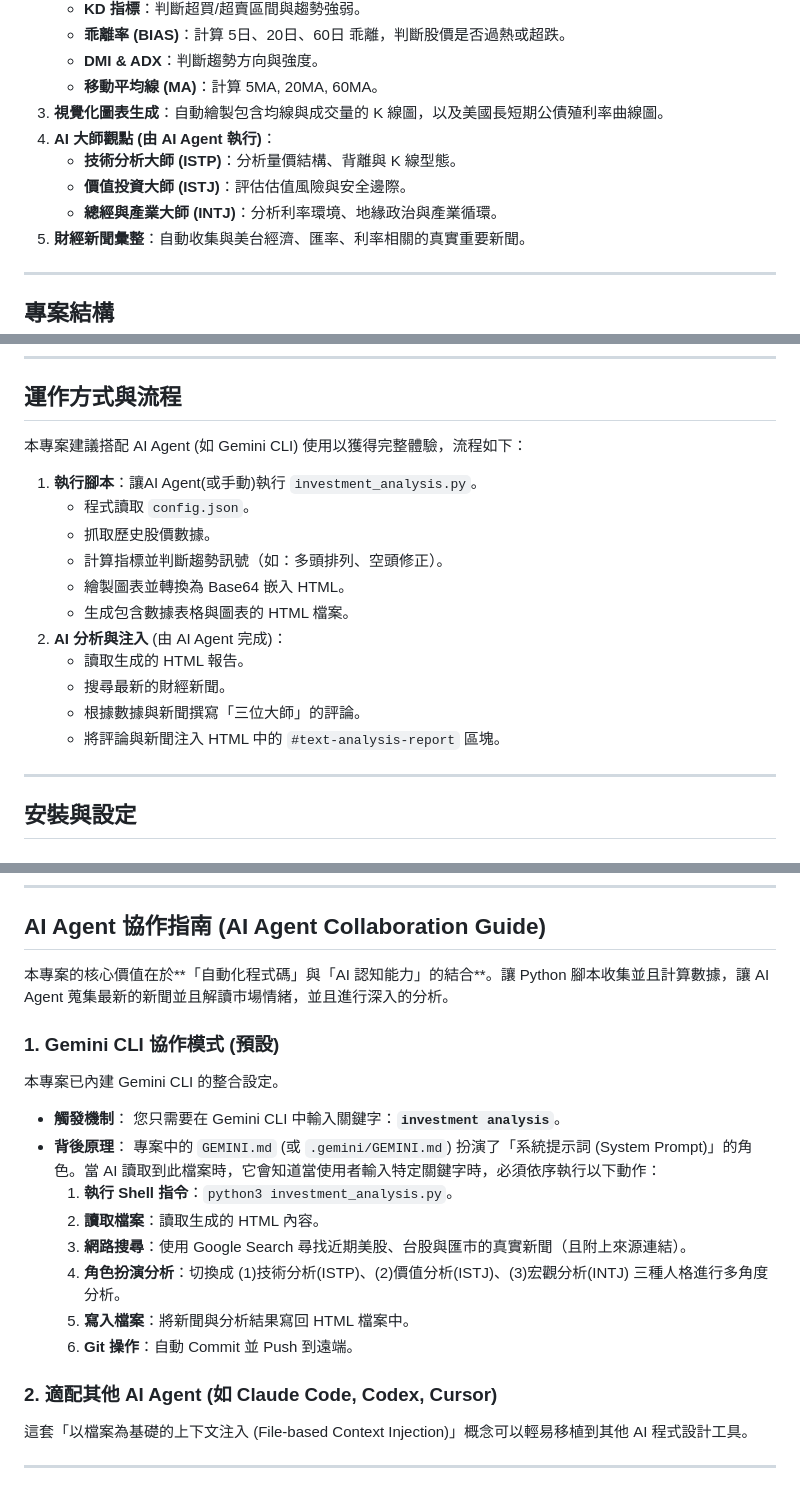
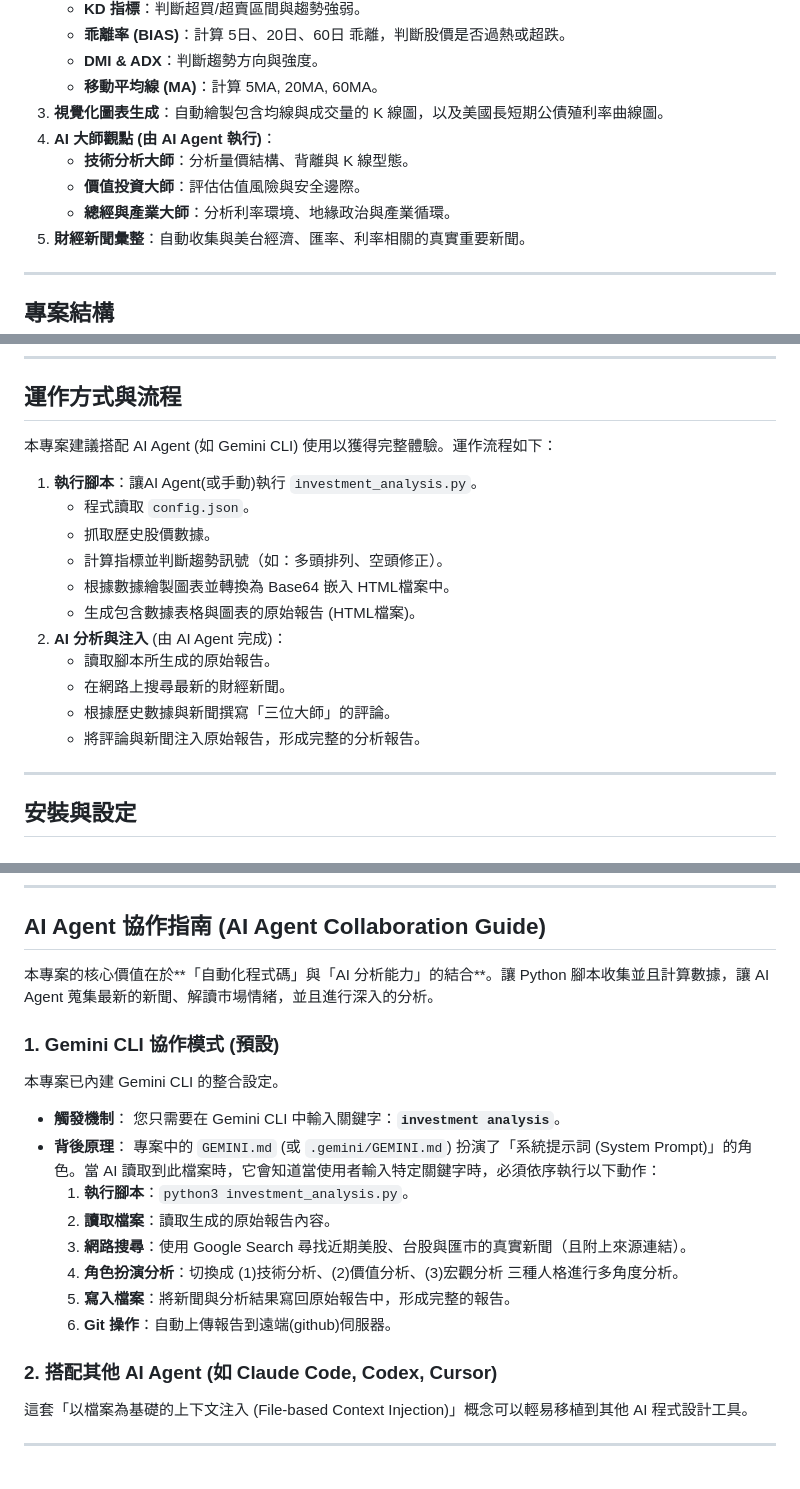
Before and after one commit to GwanlinHo/investment_analysis, a Markdown page: README.md, 3 parts joined by grey strips. Rendered like a GitHub page.

```diff
--- a/README.md
+++ b/README.md
@@ -12,9 +12,9 @@
     *   **移動平均線 (MA)**：計算 5MA, 20MA, 60MA。
 3.  **視覺化圖表生成**：自動繪製包含均線與成交量的 K 線圖，以及美國長短期公債殖利率曲線圖。
 4.  **AI 大師觀點 (由 AI Agent 執行)**：
-    *   **技術分析大師 (ISTP)**：分析量價結構、背離與 K 線型態。
-    *   **價值投資大師 (ISTJ)**：評估估值風險與安全邊際。
-    *   **總經與產業大師 (INTJ)**：分析利率環境、地緣政治與產業循環。
+    *   **技術分析大師**：分析量價結構、背離與 K 線型態。
+    *   **價值投資大師**：評估估值風險與安全邊際。
+    *   **總經與產業大師**：分析利率環境、地緣政治與產業循環。
 5.  **財經新聞彙整**：自動收集與美台經濟、匯率、利率相關的真實重要新聞。
 
 ---
@@ -30,19 +30,19 @@
 
 ## 運作方式與流程
 
-本專案建議搭配 AI Agent (如 Gemini CLI) 使用以獲得完整體驗，流程如下：
+本專案建議搭配 AI Agent (如 Gemini CLI) 使用以獲得完整體驗。運作流程如下：
 
 1.  **執行腳本**：讓AI Agent(或手動)執行 `investment_analysis.py`。
     *   程式讀取 `config.json`。
     *   抓取歷史股價數據。
     *   計算指標並判斷趨勢訊號（如：多頭排列、空頭修正）。
-    *   繪製圖表並轉換為 Base64 嵌入 HTML。
-    *   生成包含數據表格與圖表的 HTML 檔案。
+    *   根據數據繪製圖表並轉換為 Base64 嵌入 HTML檔案中。
+    *   生成包含數據表格與圖表的原始報告 (HTML檔案)。
 2.  **AI 分析與注入** (由 AI Agent 完成)：
-    *   讀取生成的 HTML 報告。
-    *   搜尋最新的財經新聞。
-    *   根據數據與新聞撰寫「三位大師」的評論。
-    *   將評論與新聞注入 HTML 中的 `#text-analysis-report` 區塊。
+    *   讀取腳本所生成的原始報告。
+    *   在網路上搜尋最新的財經新聞。
+    *   根據歷史數據與新聞撰寫「三位大師」的評論。
+    *   將評論與新聞注入原始報告，形成完整的分析報告。
 
 ---
 
@@ -82,7 +82,7 @@ cd investment_analysis
 
 ## AI Agent 協作指南 (AI Agent Collaboration Guide)
 
-本專案的核心價值在於**「自動化程式碼」與「AI 認知能力」的結合**。讓 Python 腳本收集並且計算數據，讓 AI Agent 蒐集最新的新聞並且解讀市場情緒，並且進行深入的分析。
+本專案的核心價值在於**「自動化程式碼」與「AI 分析能力」的結合**。讓 Python 腳本收集並且計算數據，讓 AI Agent 蒐集最新的新聞、解讀市場情緒，並且進行深入的分析。
 
 ### 1. Gemini CLI 協作模式 (預設)
 
@@ -92,14 +92,14 @@ cd investment_analysis
     您只需要在 Gemini CLI 中輸入關鍵字：**`investment analysis`**。
 *   **背後原理**：
     專案中的 `GEMINI.md` (或 `.gemini/GEMINI.md`) 扮演了「系統提示詞 (System Prompt)」的角色。當 AI 讀取到此檔案時，它會知道當使用者輸入特定關鍵字時，必須依序執行以下動作：
-    1.  **執行 Shell 指令**：`python3 investment_analysis.py`。
-    2.  **讀取檔案**：讀取生成的 HTML 內容。
+    1.  **執行腳本**：`python3 investment_analysis.py`。
+    2.  **讀取檔案**：讀取生成的原始報告內容。
     3.  **網路搜尋**：使用 Google Search 尋找近期美股、台股與匯市的真實新聞（且附上來源連結）。
-    4.  **角色扮演分析**：切換成 (1)技術分析(ISTP)、(2)價值分析(ISTJ)、(3)宏觀分析(INTJ) 三種人格進行多角度分析。
-    5.  **寫入檔案**：將新聞與分析結果寫回 HTML 檔案中。
-    6.  **Git 操作**：自動 Commit 並 Push 到遠端。
+    4.  **角色扮演分析**：切換成 (1)技術分析、(2)價值分析、(3)宏觀分析 三種人格進行多角度分析。
+    5.  **寫入檔案**：將新聞與分析結果寫回原始報告中，形成完整的報告。
+    6.  **Git 操作**：自動上傳報告到遠端(github)伺服器。
 
-### 2. 適配其他 AI Agent (如 Claude Code, Codex, Cursor)
+### 2. 搭配其他 AI Agent (如 Claude Code, Codex, Cursor)
 
 這套「以檔案為基礎的上下文注入 (File-based Context Injection)」概念可以輕易移植到其他 AI 程式設計工具。
 
```
Also changed, not shown: other parts of README.md (+7 -1 lines).
